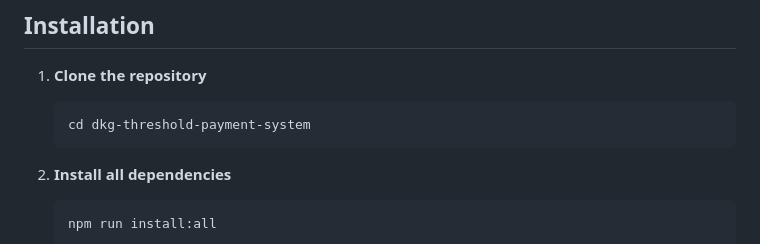
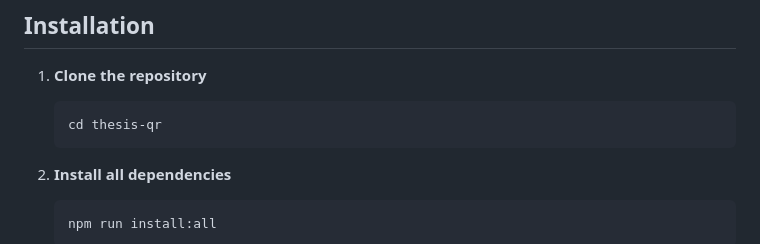
Before and after one commit to gsalao/thesis-qr, a Markdown page: README.md, the part around the change. Drawn GitHub-style.

Commit message:
docs: edit README

````diff
--- a/README.md
+++ b/README.md
@@ -45,7 +45,7 @@ The result is a QR code presented to a Merchant for verification.
 
 1. **Clone the repository**
    ```bash
-   cd dkg-threshold-payment-system
+   cd thesis-qr
    ```
 
 2. **Install all dependencies**
````
